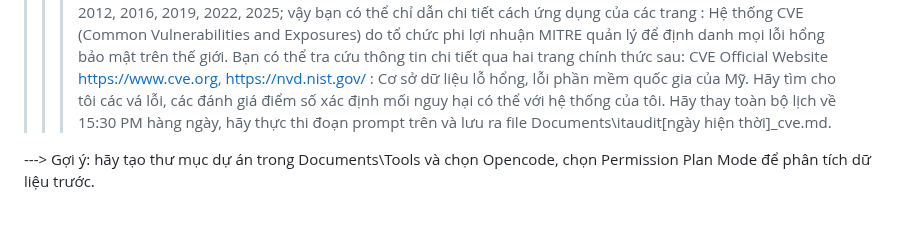
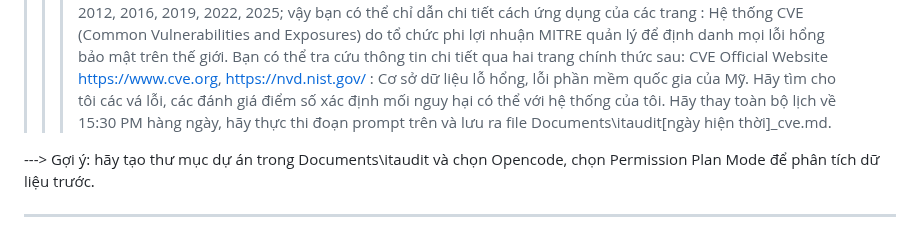
Before and after one commit to PhDLeToanThang/ai-ml-dl, a Markdown page: KNIMEBI_AionUI_OC_OD/5Tools-CreateAPP.md, the part around the change. Drawn GitHub-style.

```diff
--- a/KNIMEBI_AionUI_OC_OD/5Tools-CreateAPP.md
+++ b/KNIMEBI_AionUI_OC_OD/5Tools-CreateAPP.md
@@ -138,4 +138,6 @@ Tôi muốn chủ động lấy được các dữ liệu dạng phân tích tó
 CVE Official Website https://www.cve.org,  https://nvd.nist.gov/ : Cơ sở dữ liệu lỗ hổng, lỗi phần mềm quốc gia của Mỹ. Hãy tìm cho tôi các vá lỗi, các đánh giá điểm số xác định mối nguy hại có thể với hệ thống của tôi.
 Hãy thay toàn bộ lịch về 15:30 PM hàng ngày, hãy thực thi đoạn prompt trên và lưu ra file Documents\itaudit\[ngày hiện thời]_cve.md.
 
----> Gợi ý: hãy tạo thư mục dự án trong Documents\Tools và chọn Opencode, chọn Permission Plan Mode để phân tích dữ liệu trước.
+---> Gợi ý: hãy tạo thư mục dự án trong Documents\itaudit và chọn Opencode, chọn Permission Plan Mode để phân tích dữ liệu trước.
+
+---
```
